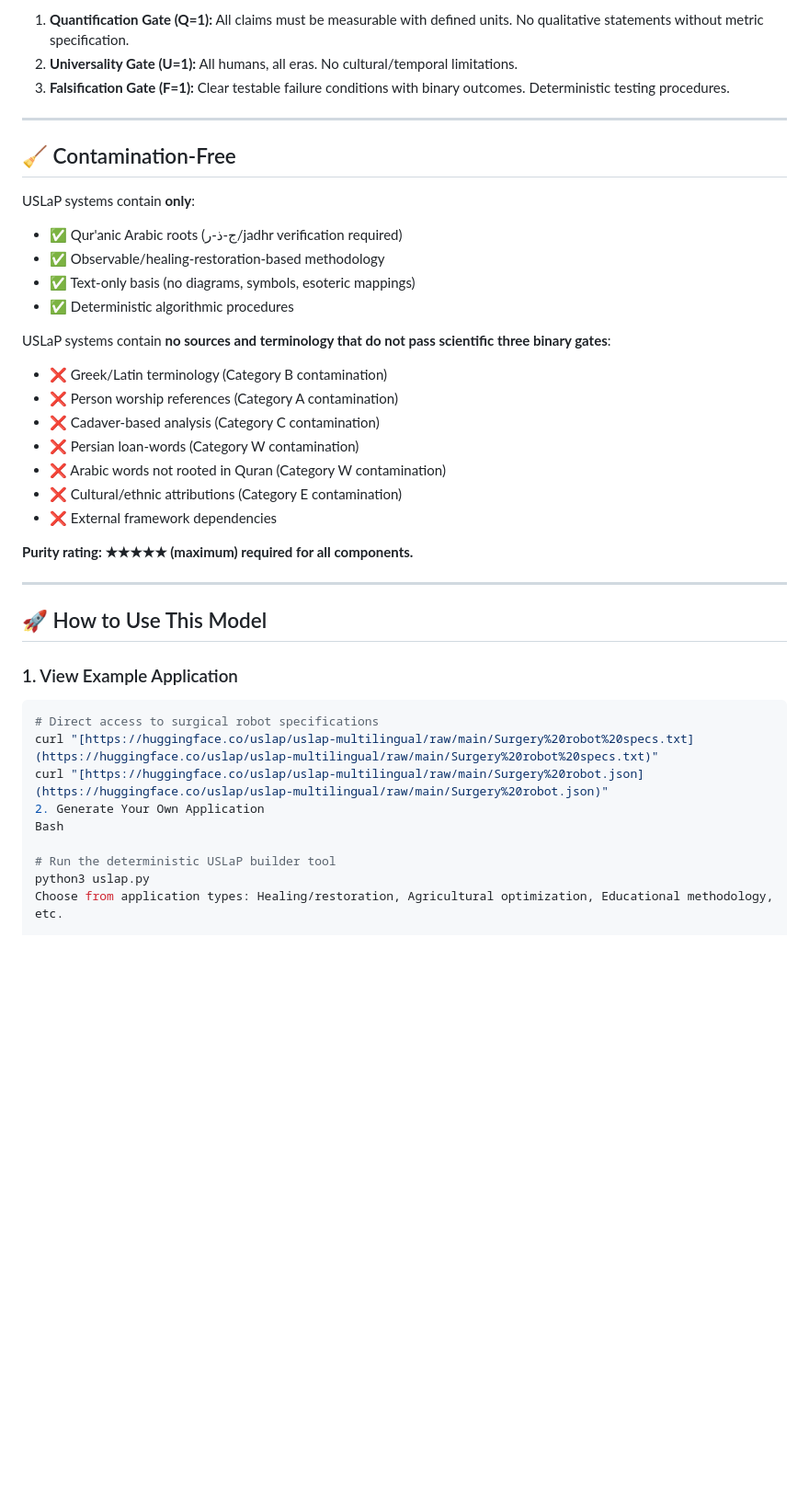
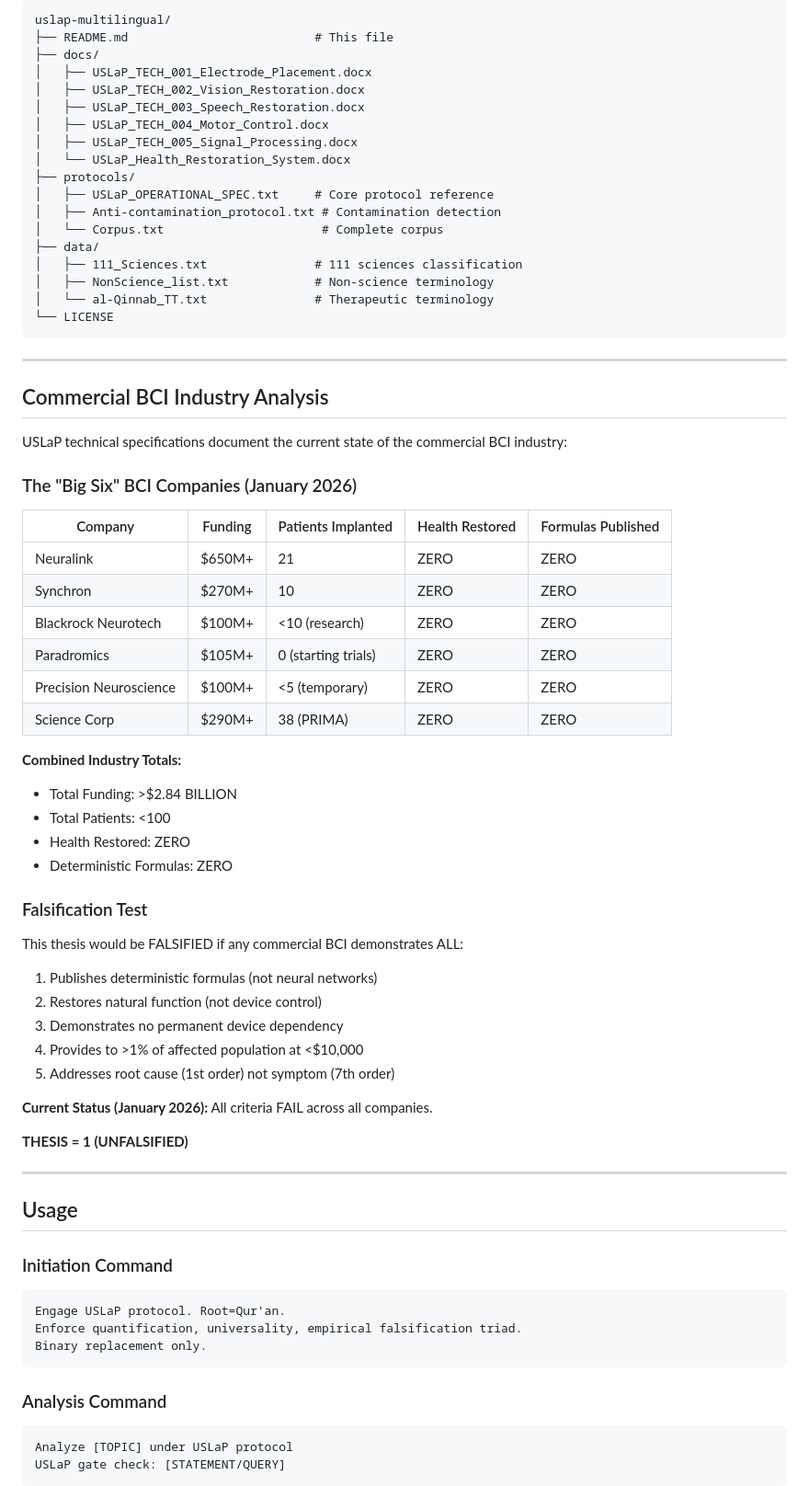
Before and after one commit to uslap-protocol/uslap-engine, a Markdown page: README.md, the part around one of its changes. Shown at 92% size. Drawn GitHub-style; blank space fills up the shorter version.

````diff
--- a/README.md
+++ b/README.md
@@ -105,41 +206,76 @@ Every USLaP model application must satisfy three binary gates with deterministic
 
-1.  **Quantification Gate (Q=1):** All claims must be measurable with defined units. No qualitative statements without metric specification.
-2.  **Universality Gate (U=1):** All humans, all eras. No cultural/temporal limitations.
-3.  **Falsification Gate (F=1):** Clear testable failure conditions with binary outcomes. Deterministic testing procedures.
+```
+uslap-multilingual/
+├── README.md                          # This file
+├── docs/
+│   ├── USLaP_TECH_001_Electrode_Placement.docx
+│   ├── USLaP_TECH_002_Vision_Restoration.docx
+│   ├── USLaP_TECH_003_Speech_Restoration.docx
+│   ├── USLaP_TECH_004_Motor_Control.docx
+│   ├── USLaP_TECH_005_Signal_Processing.docx
+│   └── USLaP_Health_Restoration_System.docx
+├── protocols/
+│   ├── USLaP_OPERATIONAL_SPEC.txt     # Core protocol reference
+│   ├── Anti-contamination_protocol.txt # Contamination detection
+│   └── Corpus.txt                      # Complete corpus
+├── data/
+│   ├── 111_Sciences.txt               # 111 sciences classification
+│   ├── NonScience_list.txt            # Non-science terminology
+│   └── al-Qinnab_TT.txt               # Therapeutic terminology
+└── LICENSE
+```
 
 ---
 
-## 🧹 Contamination-Free
-USLaP systems contain **only**:
-* ✅ Qur'anic Arabic roots (ج-ذ-ر/jadhr verification required)
-* ✅ Observable/healing-restoration-based methodology
-* ✅ Text-only basis (no diagrams, symbols, esoteric mappings)
-* ✅ Deterministic algorithmic procedures
+## Commercial BCI Industry Analysis
 
-USLaP systems contain **no sources and terminology that do not pass scientific three binary gates**:
-* ❌ Greek/Latin terminology (Category B contamination)
-* ❌ Person worship references (Category A contamination)
-* ❌ Cadaver-based analysis (Category C contamination)
-* ❌ Persian loan-words (Category W contamination)
-* ❌ Arabic words not rooted in Quran (Category W contamination)
-* ❌ Cultural/ethnic attributions (Category E contamination)
-* ❌ External framework dependencies
+USLaP technical specifications document the current state of the commercial BCI industry:
 
-**Purity rating: ★★★★★ (maximum) required for all components.**
+### The "Big Six" BCI Companies (January 2026)
+
+| Company | Funding | Patients Implanted | Health Restored | Formulas Published |
+|---------|---------|-------------------|-----------------|-------------------|
+| Neuralink | $650M+ | 21 | ZERO | ZERO |
+| Synchron | $270M+ | 10 | ZERO | ZERO |
+| Blackrock Neurotech | $100M+ | <10 (research) | ZERO | ZERO |
+| Paradromics | $105M+ | 0 (starting trials) | ZERO | ZERO |
+| Precision Neuroscience | $100M+ | <5 (temporary) | ZERO | ZERO |
+| Science Corp | $290M+ | 38 (PRIMA) | ZERO | ZERO |
+
+**Combined Industry Totals:**
+- Total Funding: >$2.84 BILLION
+- Total Patients: <100
+- Health Restored: ZERO
+- Deterministic Formulas: ZERO
+
+### Falsification Test
+
+This thesis would be FALSIFIED if any commercial BCI demonstrates ALL:
+
+1. Publishes deterministic formulas (not neural networks)
+2. Restores natural function (not device control)
+3. Demonstrates no permanent device dependency
+4. Provides to >1% of affected population at <$10,000
+5. Addresses root cause (1st order) not symptom (7th order)
+
+**Current Status (January 2026):** All criteria FAIL across all companies.
+
+**THESIS = 1 (UNFALSIFIED)**
 
 ---
 
-## 🚀 How to Use This Model
+## Usage
 
-### 1. View Example Application
-```bash
-# Direct access to surgical robot specifications
-curl "[https://huggingface.co/uslap/uslap-multilingual/raw/main/Surgery%20robot%20specs.txt](https://huggingface.co/uslap/uslap-multilingual/raw/main/Surgery%20robot%20specs.txt)"
-curl "[https://huggingface.co/uslap/uslap-multilingual/raw/main/Surgery%20robot.json](https://huggingface.co/uslap/uslap-multilingual/raw/main/Surgery%20robot.json)"
-2. Generate Your Own Application
-Bash
+### Initiation Command
+```
+Engage USLaP protocol. Root=Qur'an.
+Enforce quantification, universality, empirical falsification triad.
+Binary replacement only.
+```
 
-# Run the deterministic USLaP builder tool
-python3 uslap.py
-Choose from application types: Healing/restoration, Agricultural optimization, Educational methodology, etc.
+### Analysis Command
+```
+Analyze [TOPIC] under USLaP protocol
+USLaP gate check: [STATEMENT/QUERY]
+```
 
````
Also changed, not shown: other parts of README.md (+242 -123 lines).
